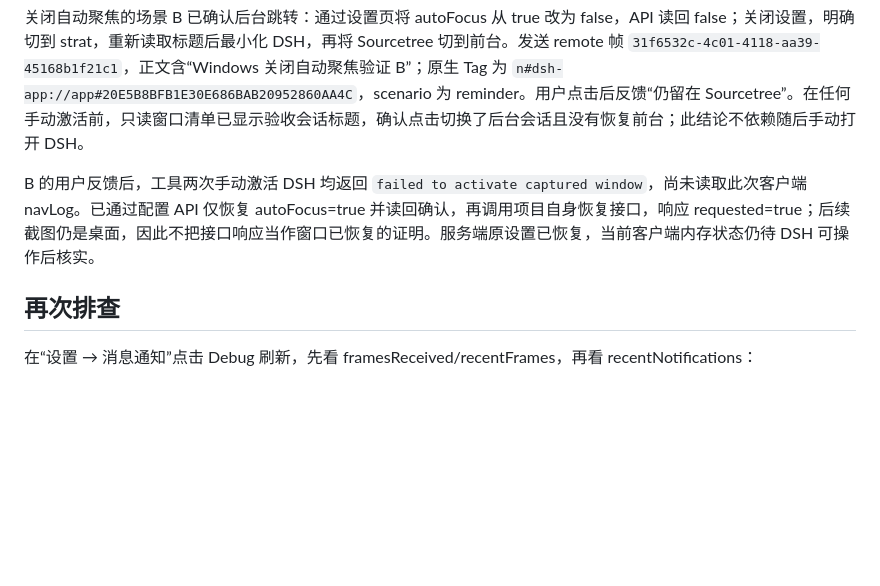
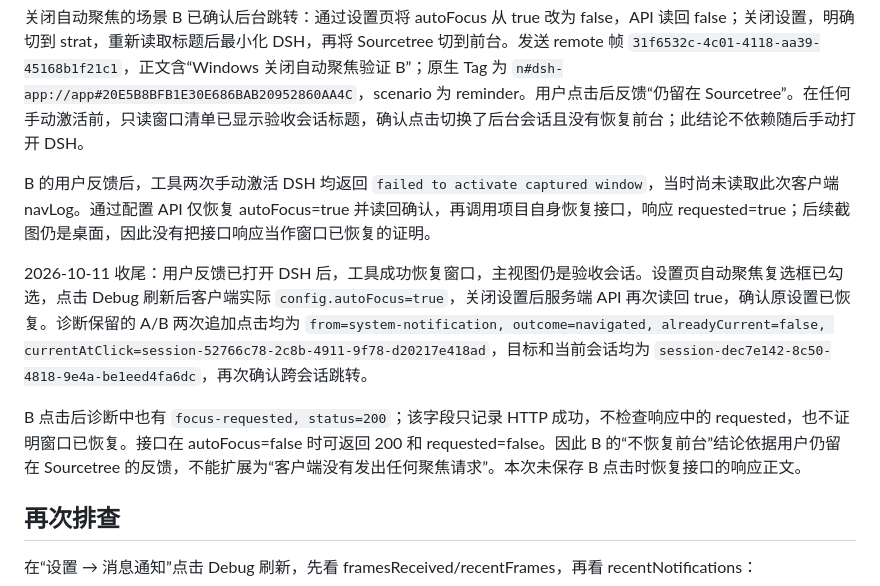
Before and after one commit to Leo-Cjw/dsh-pharos, a Markdown page: docs/issue-1-windows-notifications.md, the part around the change. GitHub-like rendering; blank space fills up the shorter version.

Commit message:
docs: confirm notification acceptance settings restored

```diff
--- a/docs/issue-1-windows-notifications.md
+++ b/docs/issue-1-windows-notifications.md
@@ -111,7 +111,11 @@ macOS 行为由平台分支回归保护，本次未在 macOS 实机重测。退
 
 关闭自动聚焦的场景 B 已确认后台跳转：通过设置页将 autoFocus 从 true 改为 false，API 读回 false；关闭设置，明确切到 strat，重新读取标题后最小化 DSH，再将 Sourcetree 切到前台。发送 remote 帧 `31f6532c-4c01-4118-aa39-45168b1f21c1`，正文含“Windows 关闭自动聚焦验证 B”；原生 Tag 为 `n#dsh-app://app#20E5B8BFB1E30E686BAB20952860AA4C`，scenario 为 reminder。用户点击后反馈“仍留在 Sourcetree”。在任何手动激活前，只读窗口清单已显示验收会话标题，确认点击切换了后台会话且没有恢复前台；此结论不依赖随后手动打开 DSH。
 
-B 的用户反馈后，工具两次手动激活 DSH 均返回 `failed to activate captured window`，尚未读取此次客户端 navLog。已通过配置 API 仅恢复 autoFocus=true 并读回确认，再调用项目自身恢复接口，响应 requested=true；后续截图仍是桌面，因此不把接口响应当作窗口已恢复的证明。服务端原设置已恢复，当前客户端内存状态仍待 DSH 可操作后核实。
+B 的用户反馈后，工具两次手动激活 DSH 均返回 `failed to activate captured window`，当时尚未读取此次客户端 navLog。通过配置 API 仅恢复 autoFocus=true 并读回确认，再调用项目自身恢复接口，响应 requested=true；后续截图仍是桌面，因此没有把接口响应当作窗口已恢复的证明。
+
+2026-10-11 收尾：用户反馈已打开 DSH 后，工具成功恢复窗口，主视图仍是验收会话。设置页自动聚焦复选框已勾选，点击 Debug 刷新后客户端实际 `config.autoFocus=true`，关闭设置后服务端 API 再次读回 true，确认原设置已恢复。诊断保留的 A/B 两次追加点击均为 `from=system-notification, outcome=navigated, alreadyCurrent=false, currentAtClick=session-52766c78-2c8b-4911-9f78-d20217e418ad`，目标和当前会话均为 `session-dec7e142-8c50-4818-9e4a-be1eed4fa6dc`，再次确认跨会话跳转。
+
+B 点击后诊断中也有 `focus-requested, status=200`；该字段只记录 HTTP 成功，不检查响应中的 requested，也不证明窗口已恢复。接口在 autoFocus=false 时可返回 200 和 requested=false。因此 B 的“不恢复前台”结论依据用户仍留在 Sourcetree 的反馈，不能扩展为“客户端没有发出任何聚焦请求”。本次未保存 B 点击时恢复接口的响应正文。
 
 ## 再次排查
 
```
